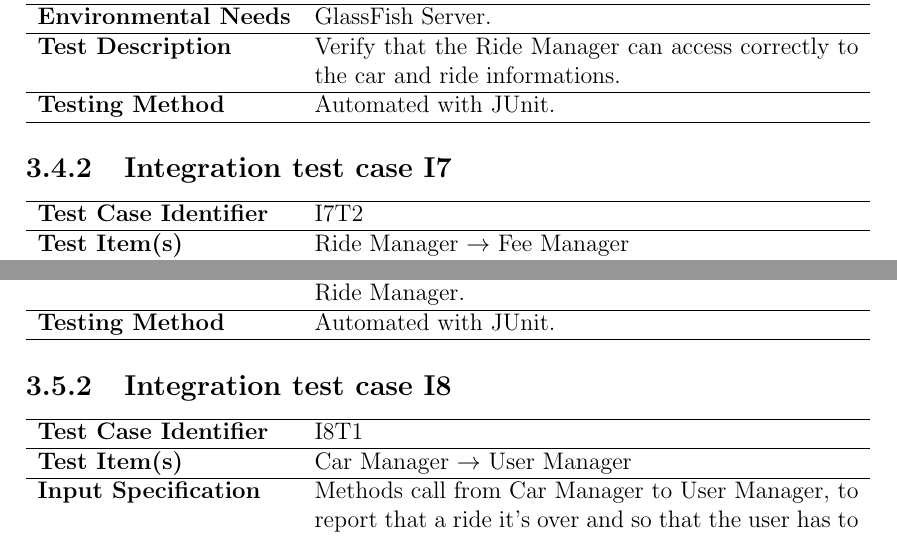
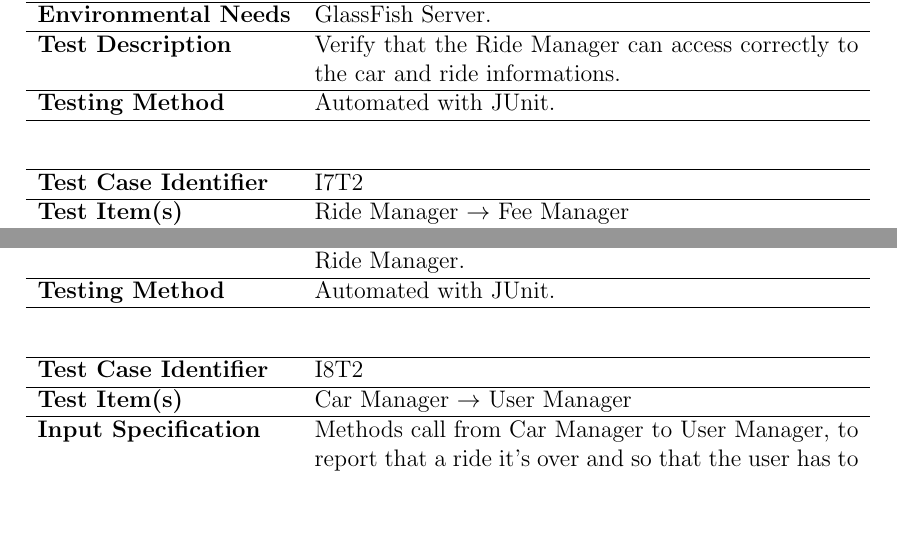
Before and after one commit to marcomiglionico94/Software-Engineering-2-Project, a LaTeX document (src/itpd/main.tex, which reads src/itpd/individual_steps/car_manager.tex, src/itpd/individual_steps/ride_manager.tex): two parts of pages 21 and 22 of 32, joined at a grey line, cut so that both start at the same text, the shorter picture padded with empty space. Compiled offline with pdfLaTeX.

Commit message:
minor fixes

```diff
--- a/src/itpd/individual_steps/car_manager.tex
+++ b/src/itpd/individual_steps/car_manager.tex
@@ -18,11 +18,11 @@
     \hline
 \end{tabular}
 
-\subsection{Integration test case I8}
+\vspace{2em}
 
-\begin{tabular}{l p{0.7\textwidth}}
+\noindent\begin{tabular}{l p{0.7\textwidth}}
     \hline
-    \textbf{Test Case Identifier} & I8T1\\
+    \textbf{Test Case Identifier} & I8T2\\
     \hline
     \textbf{Test Item(s)} & Car Manager $\rightarrow$ User Manager\\
     \hline
--- a/src/itpd/individual_steps/ride_manager.tex
+++ b/src/itpd/individual_steps/ride_manager.tex
@@ -19,9 +19,10 @@
     \hline
 \end{tabular}
 
-\subsection{Integration test case I7}
 
-\begin{tabular}{l p{0.7\textwidth}}
+\vspace{2em}
+
+\noindent\begin{tabular}{l p{0.7\textwidth}}
     \hline
     \textbf{Test Case Identifier} & I7T2\\
     \hline
```
Also changed, not shown: src/itpd/individual_steps/external_services.tex (+2 -0 lines), src/itpd/individual_steps/user_manager.tex (+5 -2 lines), src/itpd/integration_strategy/elements.tex (+2 -2 lines).
